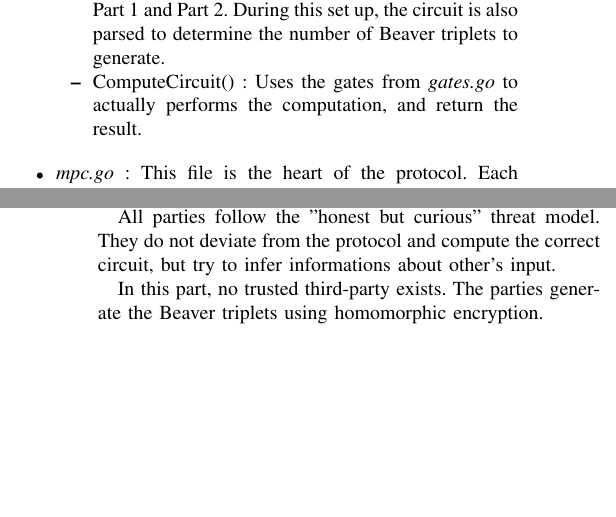
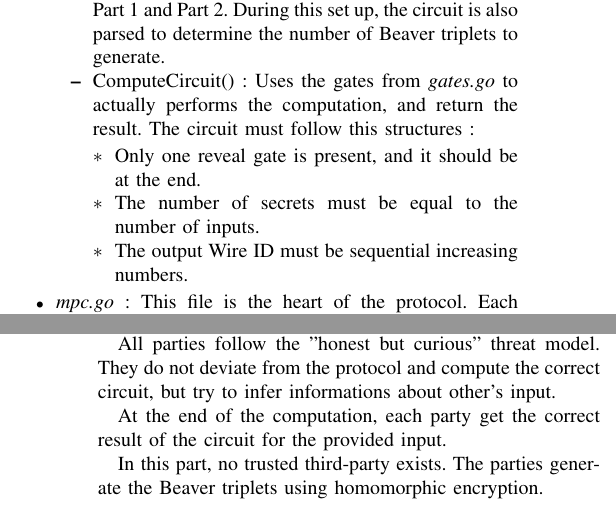
Before and after one commit to simonwicky/CS523-Project1, a LaTeX paper (CS523-Project1-ReportTemplate/main.tex): two parts of the columns of pages 1 and 2 of 2, joined at a grey line, cut so that both start at the same text, the shorter picture padded with empty space. Compiled offline with pdfLaTeX.

```diff
--- a/CS523-Project1-ReportTemplate/main.tex
+++ b/CS523-Project1-ReportTemplate/main.tex
@@ -73,7 +75,12 @@
     \item \textit{circuits.go} : Contains two methods :
         \begin{itemize}
             \item SetUpMPC(circuit, trusted) : Create the necessary structure for the protocol to run, and generate the Beaver triplets depending on the chosen setting for \textit{trusted}. This setting is used for modularity between Part 1 and Part 2. During this set up, the circuit is also parsed to determine the number of Beaver triplets to generate.
-            \item ComputeCircuit() : Uses the gates from \textit{gates.go} to actually performs the computation, and return the result.
+            \item ComputeCircuit() : Uses the gates from \textit{gates.go} to actually performs the computation, and return the result. The circuit must follow this structures :
+            \begin{itemize}
+                \item Only one reveal gate is present, and it should be at the end.
+                \item The number of secrets must be equal to the number of inputs.
+                \item The output Wire ID must be sequential increasing numbers.
+            \end{itemize}
         \end{itemize}
     \item \textit{mpc.go} : This file is the heart of the protocol. Each party is represented as a MPCProtocol and contains an array of MPCRemote to abstract the other parties. The communication are performed with MPCMessage, containing various field needed. The \textit{Run(trusted)} method works as follows :
         \begin{enumerate}
@@ -92,6 +101,8 @@
 The asset to protect for a party is the input. During the protocl, anyone monitoring the communication should not be able to recover the input of a given party. In particular, a party taking part in the computation can not infer more information about another party's input that what he could have infered if all data had been sent to a trusted third-party making the computation for them and sending the result.
 
 All parties follow the "honest but curious" threat model. They do not deviate from the protocol and compute the correct circuit, but try to infer informations about other's input.
+
+At the end of the computation, each party get the correct result of the circuit for the provided input.
 
 In this part, no trusted third-party exists. The parties generate the Beaver triplets using homomorphic encryption.
 \subsection{Implementation details}
```
Also changed, not shown: CS523-Project1-ReportTemplate/main.tex (8 more changed lines), 1 other file.
